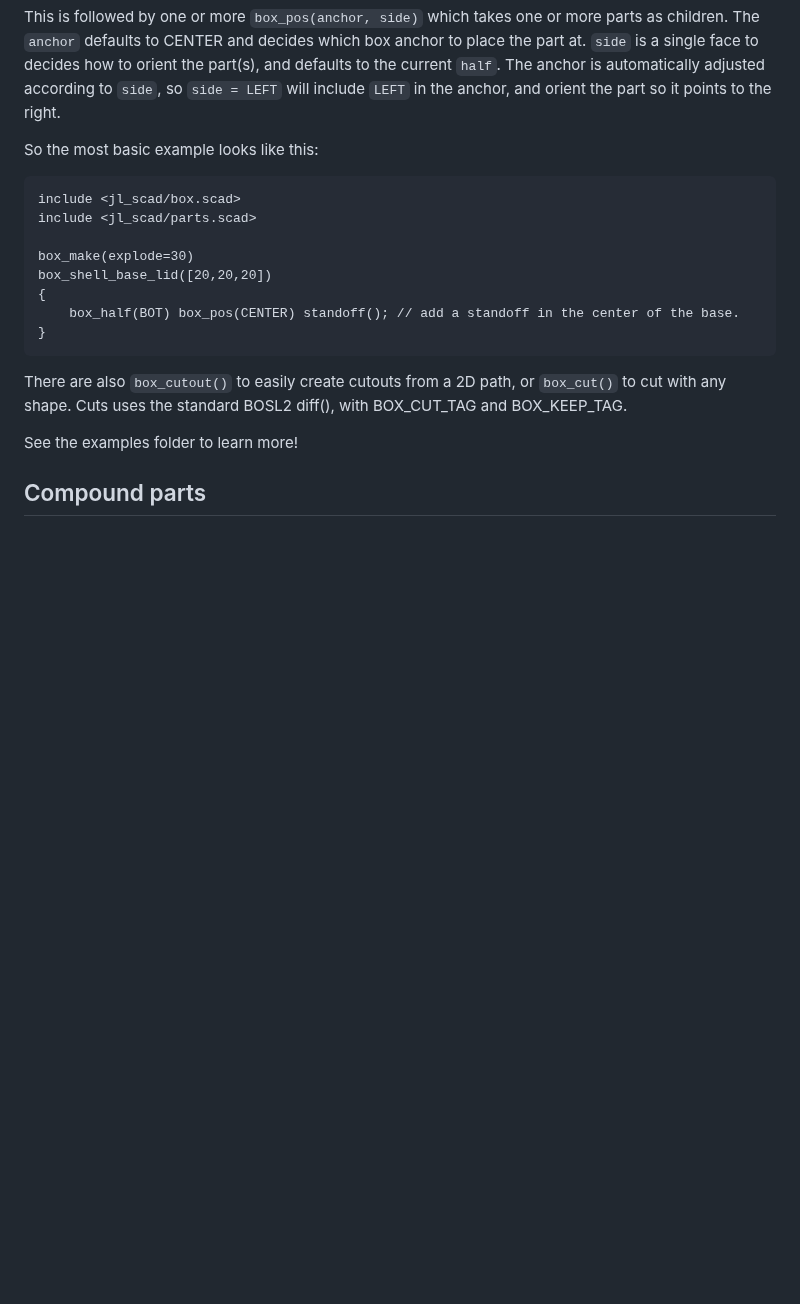
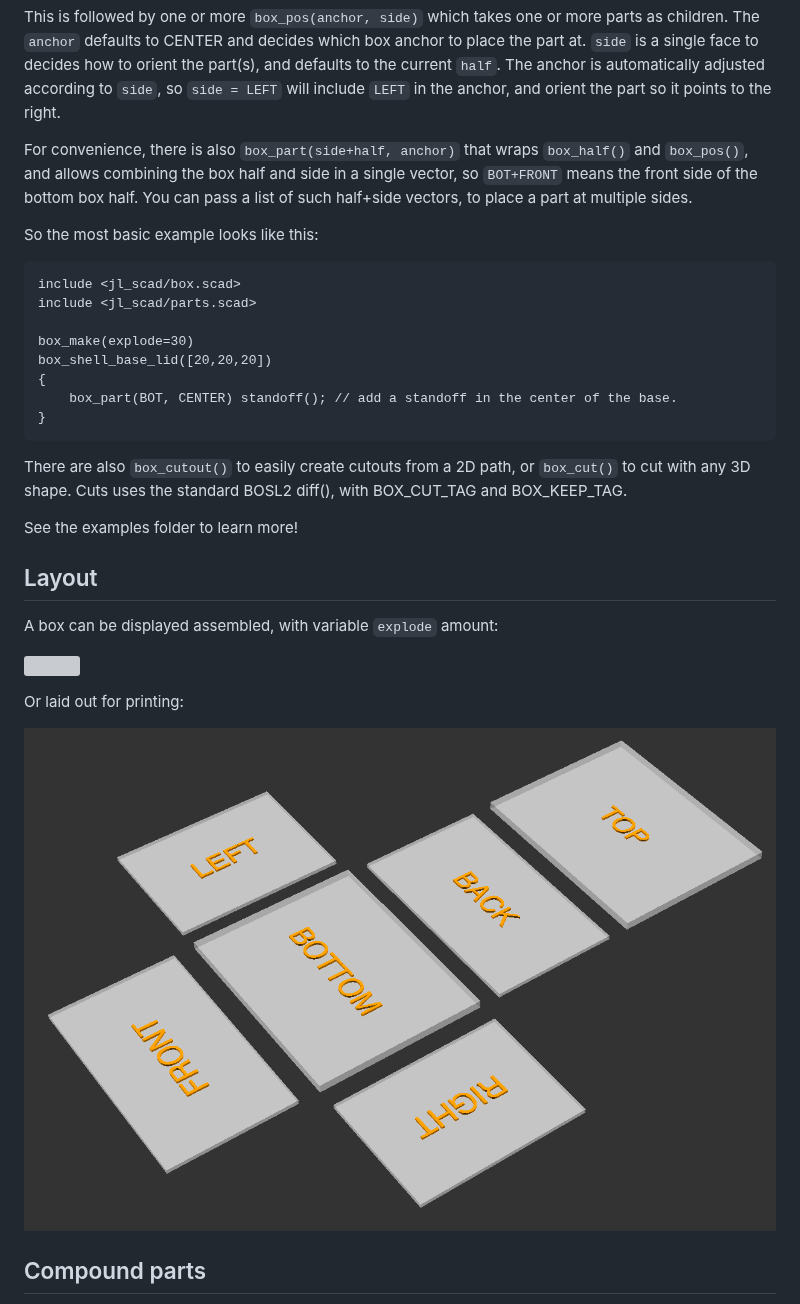
Before and after one commit to lijon/jl_scad, a Markdown page: README.md, the part around the change. Rendered like a GitHub page; pictures changed too: images/box_print_layout.png (added); blank space fills up the shorter version; grey boxes are pictures that could not be loaded.

Commit message:
add convenience box_part(), update examples and readme

````diff
--- a/README.md
+++ b/README.md
@@ -24,6 +24,7 @@ To place parts, you use `box_half(half, inside=true)` to decide which box-half t
 
 This is followed by one or more `box_pos(anchor, side)` which takes one or more parts as children. The `anchor` defaults to CENTER and decides which box anchor to place the part at. `side` is a single face to decides how to orient the part(s), and defaults to the current `half`. The anchor is automatically adjusted according to `side`, so `side = LEFT` will include `LEFT` in the anchor, and orient the part so it points to the right.
 
+For convenience, there is also `box_part(side+half, anchor)` that wraps `box_half()` and `box_pos()`, and allows combining the box half and side in a single vector, so `BOT+FRONT` means the front side of the bottom box half. You can pass a list of such half+side vectors, to place a part at multiple sides.
 
 So the most basic example looks like this:
 ```
@@ -33,13 +34,23 @@ include <jl_scad/parts.scad>
 box_make(explode=30)
 box_shell_base_lid([20,20,20])
 {
-    box_half(BOT) box_pos(CENTER) standoff(); // add a standoff in the center of the base.
+    box_part(BOT, CENTER) standoff(); // add a standoff in the center of the base.
 }
 ```
 
-There are also `box_cutout()` to easily create cutouts from a 2D path, or `box_cut()` to cut with any shape. Cuts uses the standard BOSL2 diff(), with BOX_CUT_TAG and BOX_KEEP_TAG.
+There are also `box_cutout()` to easily create cutouts from a 2D path, or `box_cut()` to cut with any 3D shape. Cuts uses the standard BOSL2 diff(), with BOX_CUT_TAG and BOX_KEEP_TAG.
 
 See the examples folder to learn more!
+
+## Layout
+
+A box can be displayed assembled, with variable `explode` amount:
+
+![](images/box_explode_anim.gif)
+
+Or laid out for printing:
+
+![](images/box_print_layout.png)
 
 ## Compound parts
 
````
Also changed, not shown: 5 other files.
